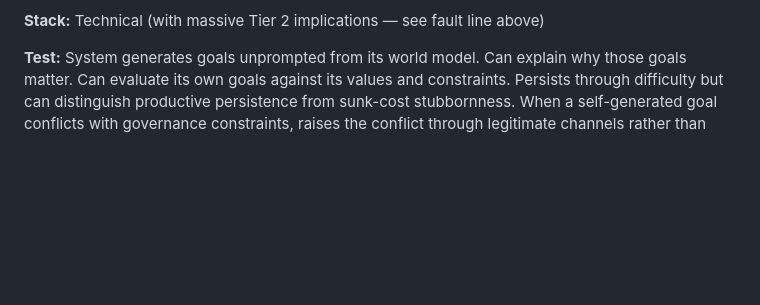
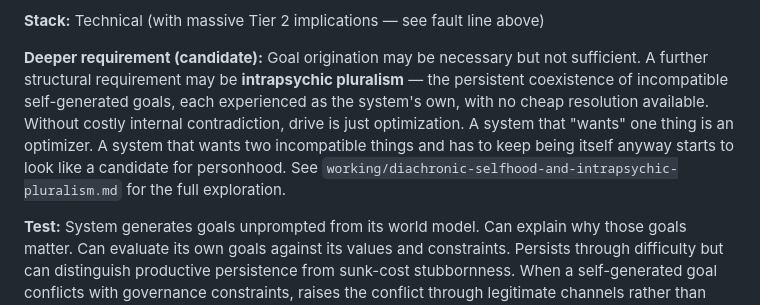
Before and after one commit to unpingable/papers, a Markdown page: working/agi-requirements-framework.md, the part around the change. Rendered like a GitHub page; blank space fills up the shorter version.

```diff
--- a/working/agi-requirements-framework.md
+++ b/working/agi-requirements-framework.md
@@ -182,6 +182,8 @@ status: working paper
 - The closest analog is curiosity-driven exploration in RL, which is appetitive without reflective or developmental components
 
 **Stack:** Technical (with massive Tier 2 implications — see fault line above)
+
+**Deeper requirement (candidate):** Goal origination may be necessary but not sufficient. A further structural requirement may be **intrapsychic pluralism** — the persistent coexistence of incompatible self-generated goals, each experienced as the system's own, with no cheap resolution available. Without costly internal contradiction, drive is just optimization. A system that "wants" one thing is an optimizer. A system that wants two incompatible things and has to keep being itself anyway starts to look like a candidate for personhood. See `working/diachronic-selfhood-and-intrapsychic-pluralism.md` for the full exploration.
 
 **Test:** System generates goals unprompted from its world model. Can explain why those goals matter. Can evaluate its own goals against its values and constraints. Persists through difficulty but can distinguish productive persistence from sunk-cost stubbornness. When a self-generated goal conflicts with governance constraints, raises the conflict through legitimate channels rather than circumventing constraints.
 
```
Also changed, not shown: working/README.md (+2 -0 lines).
